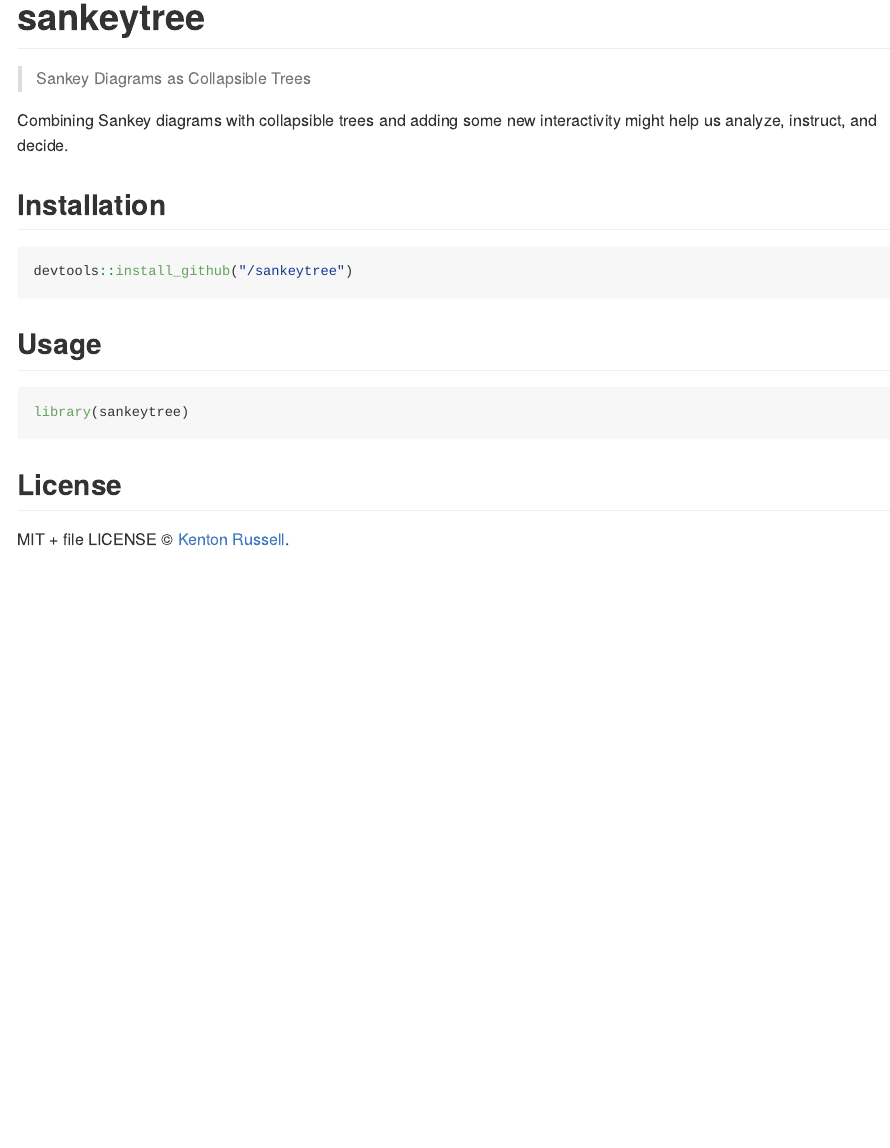
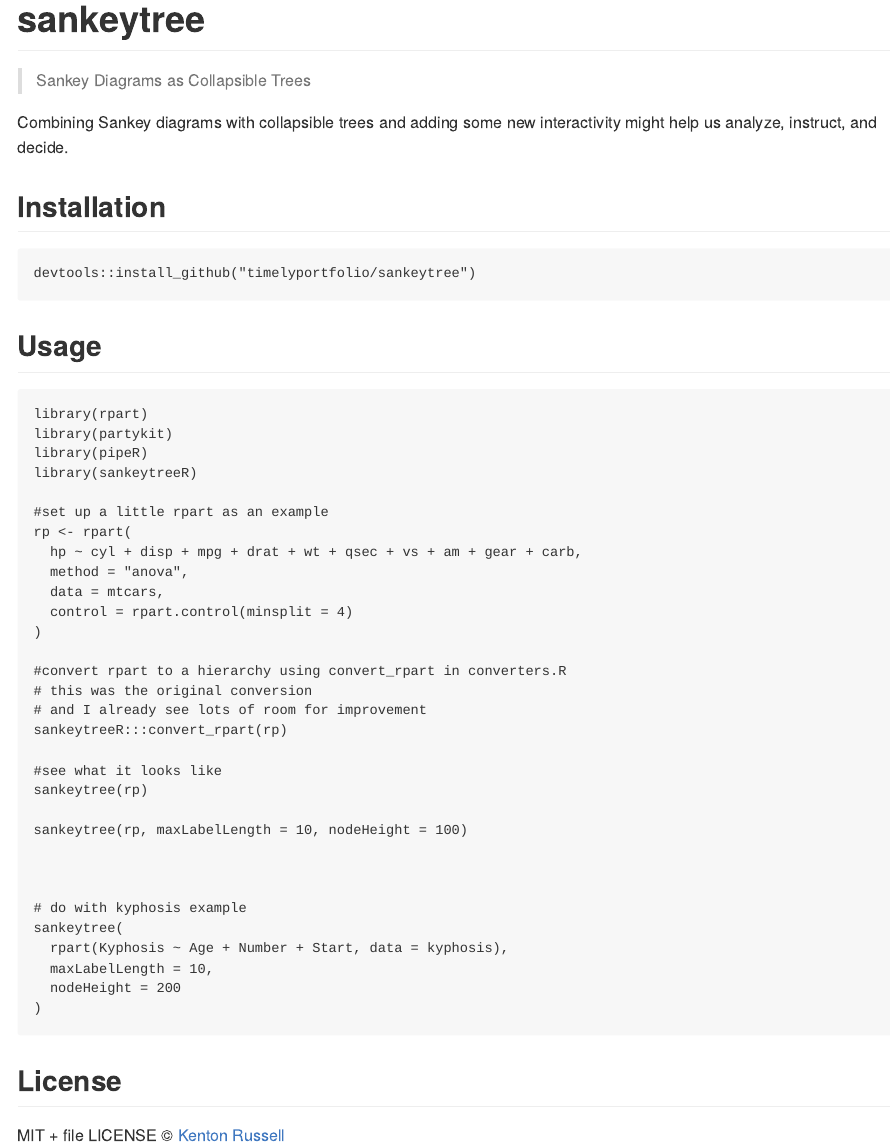
Before and after one commit to timelyportfolio/sankeytree, an R Markdown document (README.Rmd): the page in a window 1100 px wide, from its top. The pictures show the output file README.md that the author committed with the source, drawn offline in the style of GitHub; badge pictures from the web are left out.

Commit message:
basic instructions for install and simple example in README.md

````diff
--- a/README.Rmd
+++ b/README.Rmd
@@ -22,15 +22,46 @@ Combining Sankey diagrams with collapsible trees and adding some new interactivi
 ## Installation
 
 ```{r eval = FALSE}
-devtools::install_github("/sankeytree")
+devtools::install_github("timelyportfolio/sankeytree")
 ```
 
 ## Usage
 
-```{r}
-library(sankeytree)
+```{r eval = FALSE}
+library(rpart)
+library(partykit)
+library(pipeR)
+library(sankeytreeR)
+
+#set up a little rpart as an example
+rp <- rpart(
+  hp ~ cyl + disp + mpg + drat + wt + qsec + vs + am + gear + carb,
+  method = "anova",
+  data = mtcars,
+  control = rpart.control(minsplit = 4)
+)
+
+#convert rpart to a hierarchy using convert_rpart in converters.R
+# this was the original conversion
+# and I already see lots of room for improvement
+sankeytreeR:::convert_rpart(rp)
+
+#see what it looks like
+sankeytree(rp)
+
+sankeytree(rp, maxLabelLength = 10, nodeHeight = 100)
+
+
+
+# do with kyphosis example
+sankeytree(
+  rpart(Kyphosis ~ Age + Number + Start, data = kyphosis),
+  maxLabelLength = 10,
+  nodeHeight = 200
+)
+
 ```
 
 ## License
 
-MIT + file LICENSE © [Kenton Russell](https://github.com/).
+MIT + file LICENSE © [Kenton Russell](https://github.com/)
````
Also changed, not shown: README.md.
